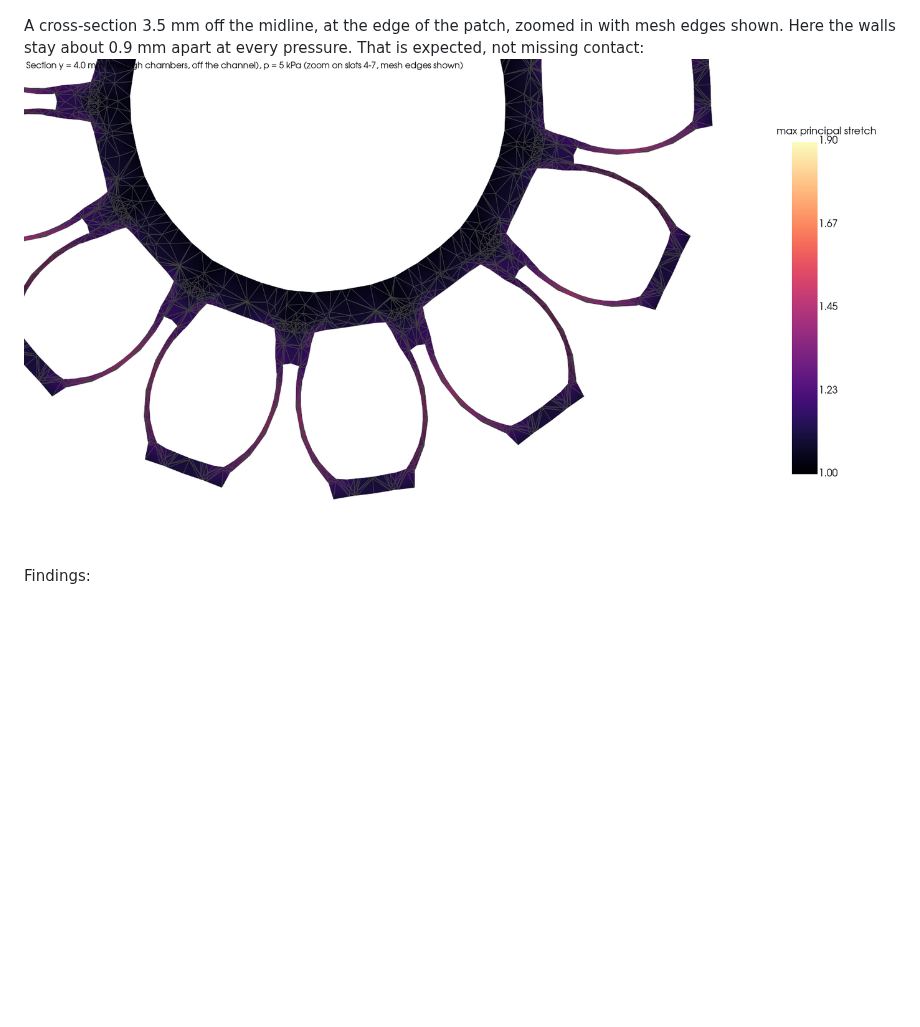
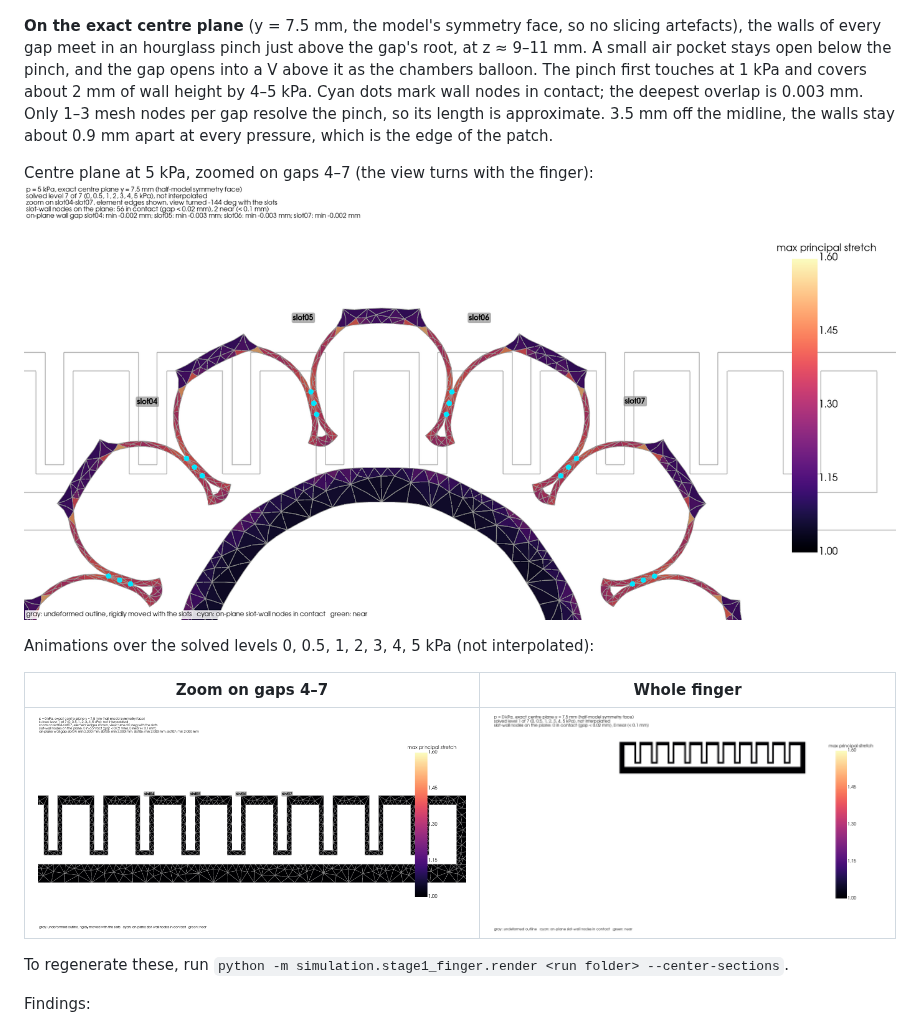
Before and after one commit to chengzansong/robotic_hand_tracking, a Markdown page: simulation/docs/experiments.md, the part around the change. Rendered like a GitHub page; pictures changed too: simulation/docs/images/eco30_center_full.gif (added), simulation/docs/images/eco30_center_zoom.gif (added), simulation/docs/images/eco30_center_zoom_5kPa.png (added); blank space fills up the shorter version.

```diff
--- a/simulation/docs/experiments.md
+++ b/simulation/docs/experiments.md
@@ -118,8 +118,18 @@ Cross-section through the middle of the finger at 5 kPa, coloured by stretch. Th
 Wall-gap map at 5 kPa. Orange is the contact patch, blue is open:
 ![Contact patch at 5 kPa](images/eco30_contact_patch_5kPa.png)
 
-A cross-section 3.5 mm off the midline, at the edge of the patch, zoomed in with mesh edges shown. Here the walls stay about 0.9 mm apart at every pressure. That is expected, not missing contact:
-![Off-centre chamber section at 5 kPa](images/eco30_section_chamber_5kPa_zoom.png)
+**On the exact centre plane** (y = 7.5 mm, the model's symmetry face, so no slicing artefacts), the walls of every gap meet in an hourglass pinch just above the gap's root, at z ≈ 9–11 mm. A small air pocket stays open below the pinch, and the gap opens into a V above it as the chambers balloon. The pinch first touches at 1 kPa and covers about 2 mm of wall height by 4–5 kPa. Cyan dots mark wall nodes in contact; the deepest overlap is 0.003 mm. Only 1–3 mesh nodes per gap resolve the pinch, so its length is approximate. 3.5 mm off the midline, the walls stay about 0.9 mm apart at every pressure, which is the edge of the patch.
+
+Centre plane at 5 kPa, zoomed on gaps 4–7 (the view turns with the finger):
+![Centre-plane section at 5 kPa](images/eco30_center_zoom_5kPa.png)
+
+Animations over the solved levels 0, 0.5, 1, 2, 3, 4, 5 kPa (not interpolated):
+
+| Zoom on gaps 4–7 | Whole finger |
+| --- | --- |
+| ![Centre-plane zoom, 0–5 kPa](images/eco30_center_zoom.gif) | ![Centre-plane whole finger, 0–5 kPa](images/eco30_center_full.gif) |
+
+To regenerate these, run `python -m simulation.stage1_finger.render <run folder> --center-sections`.
 
 Findings:
 
```
Also changed, not shown: simulation/README.md (+2 -0 lines), 3 other files.
